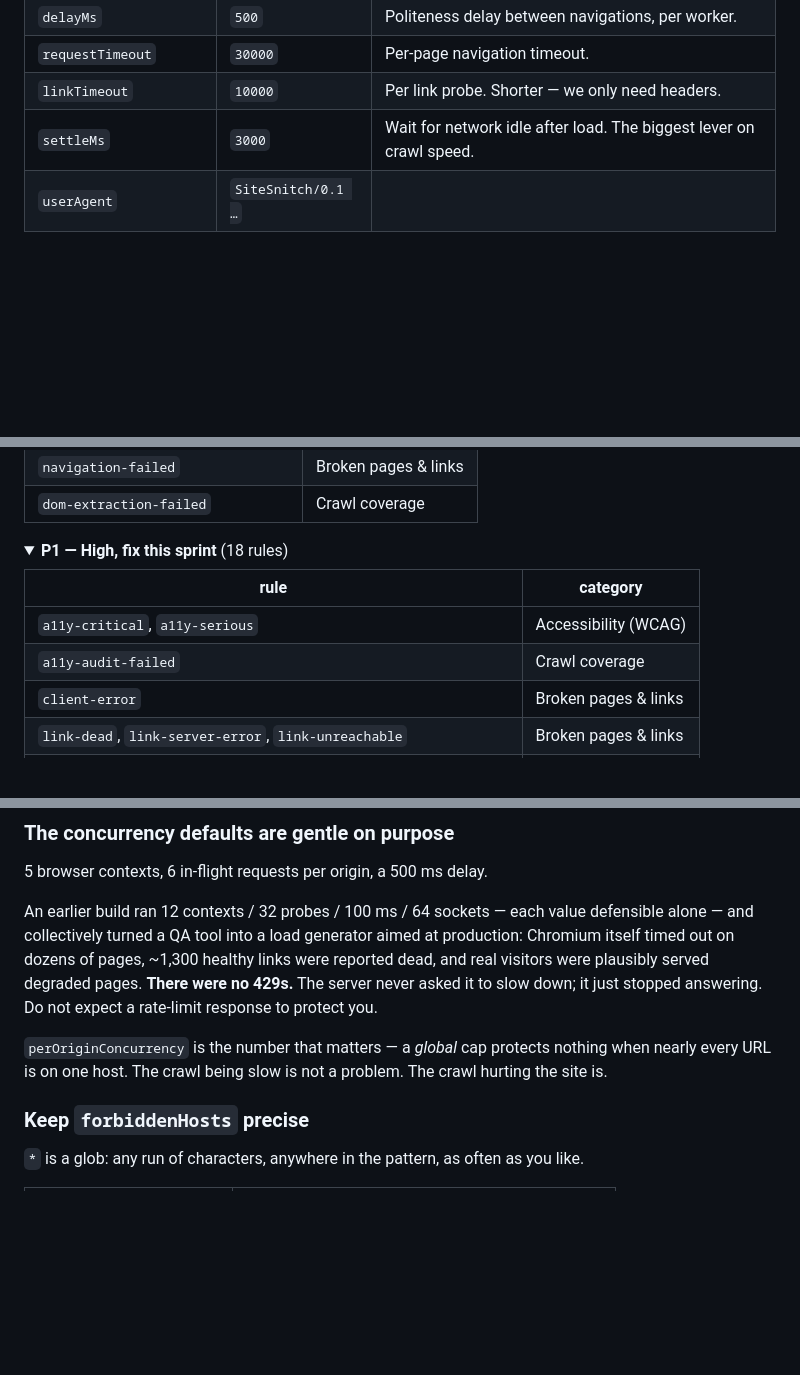
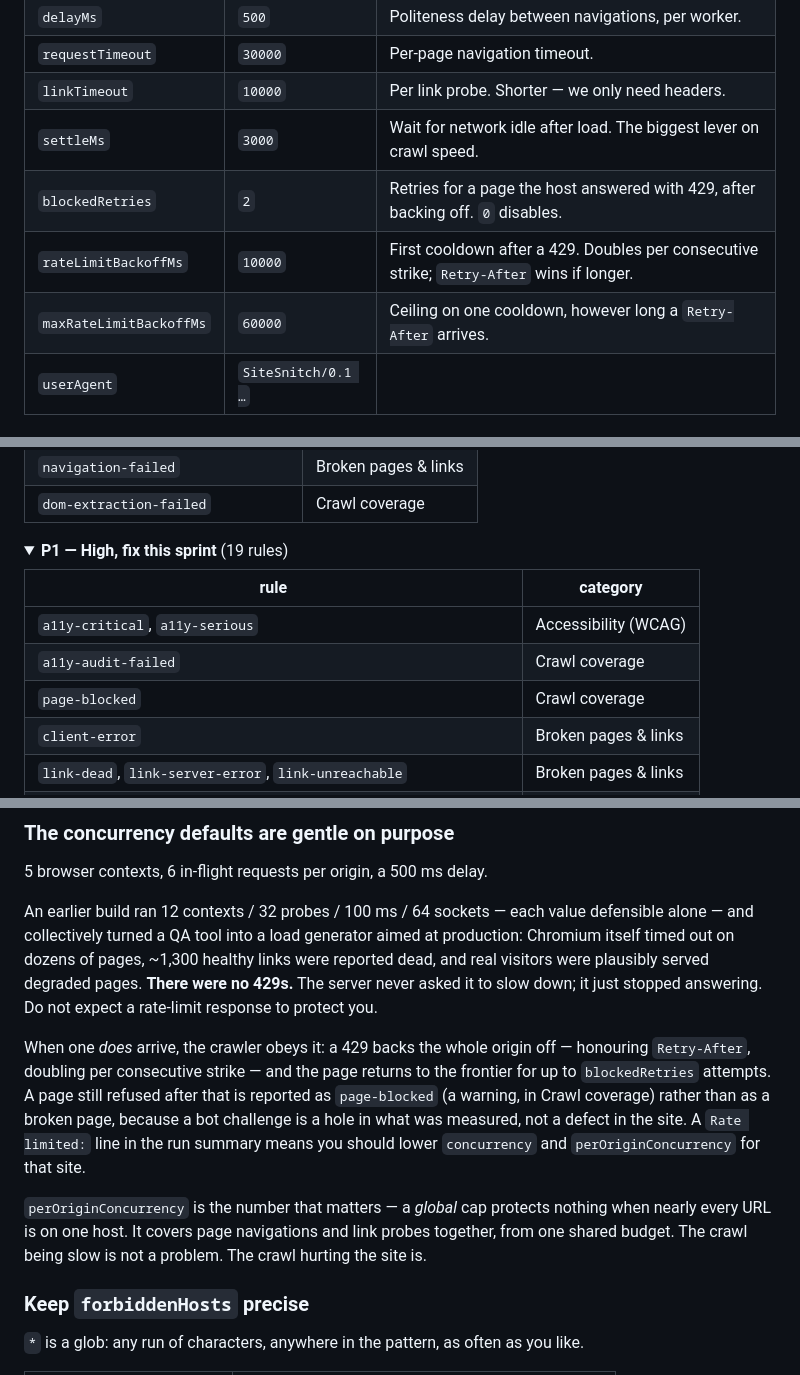
Before and after one commit to ziermach/Sitesnitch, a Markdown page: README.md, 3 parts joined by grey strips. Rendered like a GitHub page; folded sections open; blank space fills up the shorter version.

```diff
--- a/README.md
+++ b/README.md
@@ -280,6 +280,9 @@ Every option, with its default. Only `baseUrl` is required.
 | `requestTimeout` | `30000` | Per-page navigation timeout. |
 | `linkTimeout` | `10000` | Per link probe. Shorter — we only need headers. |
 | `settleMs` | `3000` | Wait for network idle after load. The biggest lever on crawl speed. |
+| `blockedRetries` | `2` | Retries for a page the host answered with 429, after backing off. `0` disables. |
+| `rateLimitBackoffMs` | `10000` | First cooldown after a 429. Doubles per consecutive strike; `Retry-After` wins if longer. |
+| `maxRateLimitBackoffMs` | `60000` | Ceiling on one cooldown, however long a `Retry-After` arrives. |
 | `userAgent` | `SiteSnitch/0.1 …` | |
 
 ### Checks and output
@@ -355,12 +358,13 @@ ahead of your privacy policy pointing at staging.
 </details>
 
 <details>
-<summary><b>P1 — High, fix this sprint</b> (18 rules)</summary>
+<summary><b>P1 — High, fix this sprint</b> (19 rules)</summary>
 
 | rule | category |
 | --- | --- |
 | `a11y-critical`, `a11y-serious` | Accessibility (WCAG) |
 | `a11y-audit-failed` | Crawl coverage |
+| `page-blocked` | Crawl coverage |
 | `client-error` | Broken pages & links |
 | `link-dead`, `link-server-error`, `link-unreachable` | Broken pages & links |
 | `llms-txt-link-dead`, `llms-txt-link-unreachable` | Broken pages & links |
@@ -485,9 +489,16 @@ real visitors were plausibly served degraded pages. **There were no 429s.** The
 asked it to slow down; it just stopped answering. Do not expect a rate-limit response to
 protect you.
 
+When one *does* arrive, the crawler obeys it: a 429 backs the whole origin off — honouring
+`Retry-After`, doubling per consecutive strike — and the page returns to the frontier for up
+to `blockedRetries` attempts. A page still refused after that is reported as `page-blocked`
+(a warning, in Crawl coverage) rather than as a broken page, because a bot challenge is a
+hole in what was measured, not a defect in the site. A `Rate limited:` line in the run
+summary means you should lower `concurrency` and `perOriginConcurrency` for that site.
+
 `perOriginConcurrency` is the number that matters — a *global* cap protects nothing when
-nearly every URL is on one host. The crawl being slow is not a problem. The crawl hurting
-the site is.
+nearly every URL is on one host. It covers page navigations and link probes together, from
+one shared budget. The crawl being slow is not a problem. The crawl hurting the site is.
 
 ### Keep `forbiddenHosts` precise
 
```
Also changed, not shown: CLAUDE.md (+27 -0 lines).
